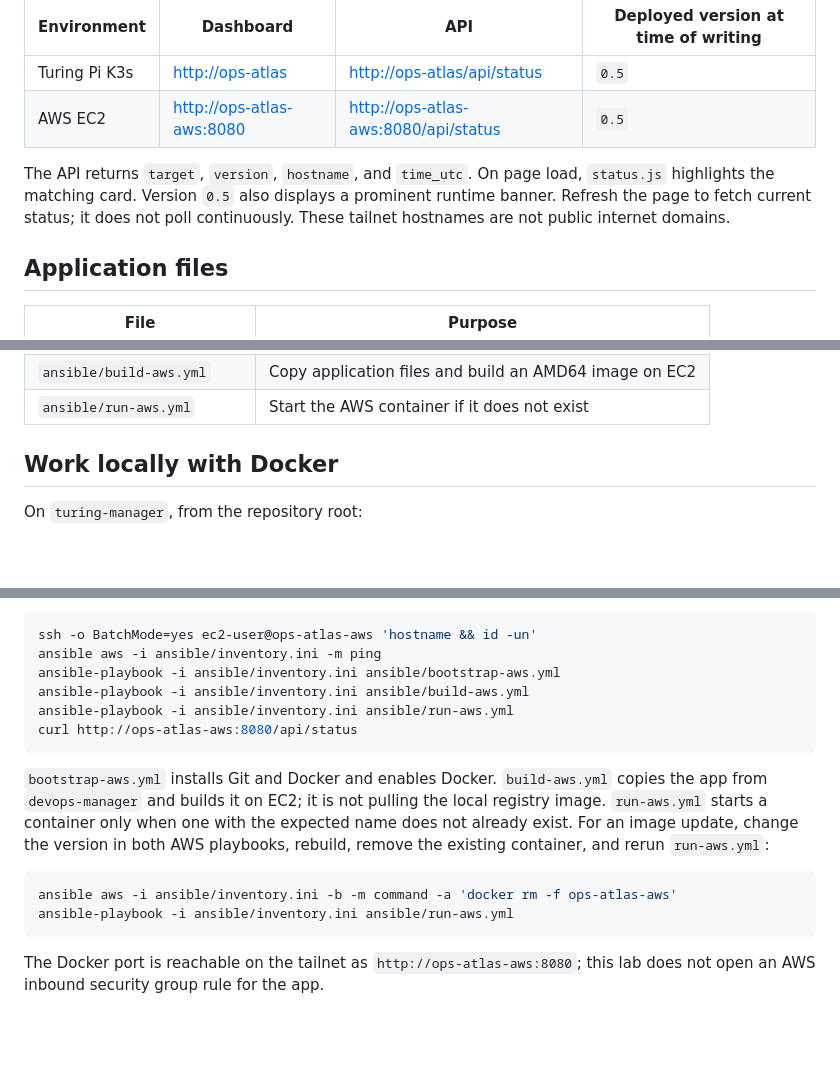
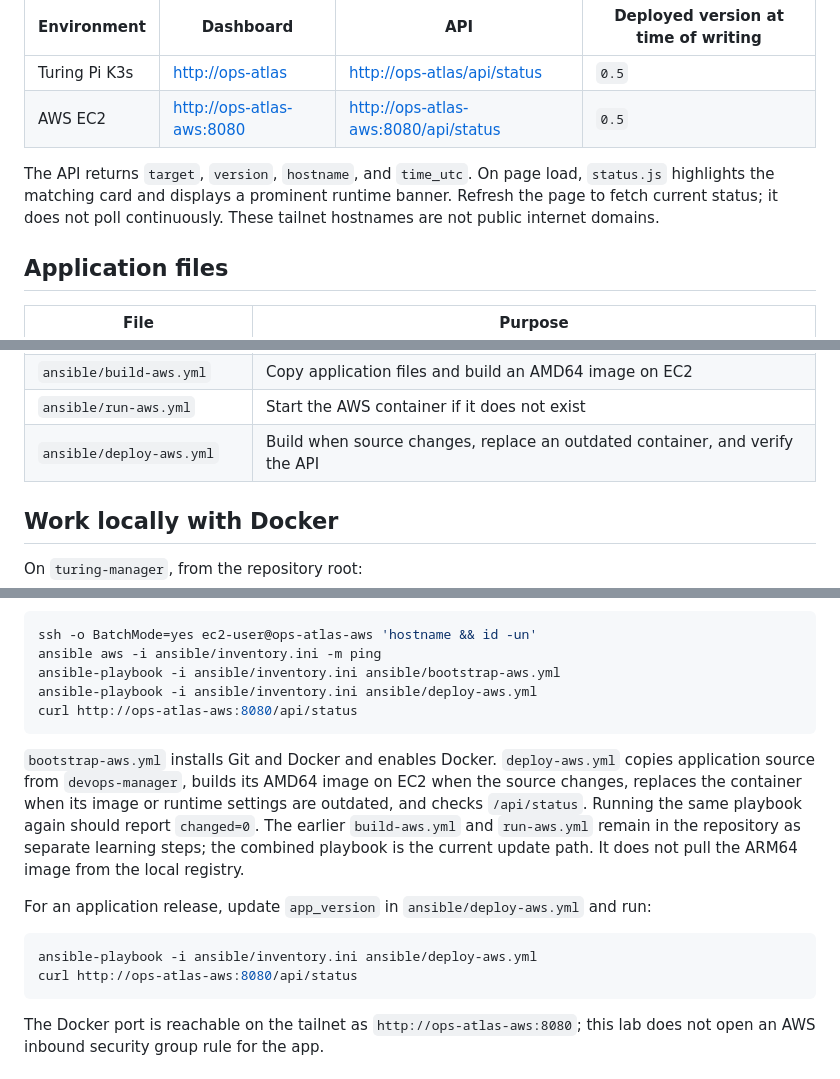
Before and after one commit to shellback1998/ops-atlas, a Markdown page: README.md, 3 parts joined by grey strips. GitHub-like rendering; blank space fills up the shorter version.

Commit message:
Document repeatable AWS deployment

````diff
--- a/README.md
+++ b/README.md
@@ -24,7 +24,7 @@ Connect your device to the tailnet, then open:
 | Turing Pi K3s | <http://ops-atlas> | <http://ops-atlas/api/status> | `0.5` |
 | AWS EC2 | <http://ops-atlas-aws:8080> | <http://ops-atlas-aws:8080/api/status> | `0.5` |
 
-The API returns `target`, `version`, `hostname`, and `time_utc`. On page load, `status.js` highlights the matching card. Version `0.5` also displays a prominent runtime banner. Refresh the page to fetch current status; it does not poll continuously. These tailnet hostnames are not public internet domains.
+The API returns `target`, `version`, `hostname`, and `time_utc`. On page load, `status.js` highlights the matching card and displays a prominent runtime banner. Refresh the page to fetch current status; it does not poll continuously. These tailnet hostnames are not public internet domains.
 
 ## Application files
 
@@ -41,6 +41,7 @@ The API returns `target`, `version`, `hostname`, and `time_utc`. On page load, `
 | `ansible/bootstrap-aws.yml` | Install Git and Docker on Amazon Linux 2023 |
 | `ansible/build-aws.yml` | Copy application files and build an AMD64 image on EC2 |
 | `ansible/run-aws.yml` | Start the AWS container if it does not exist |
+| `ansible/deploy-aws.yml` | Build when source changes, replace an outdated container, and verify the API |
 
 ## Work locally with Docker
 
@@ -103,16 +104,17 @@ The EC2 host is Amazon Linux 2023 on AMD64. In this lab Tailscale was installed
 ssh -o BatchMode=yes ec2-user@ops-atlas-aws 'hostname && id -un'
 ansible aws -i ansible/inventory.ini -m ping
 ansible-playbook -i ansible/inventory.ini ansible/bootstrap-aws.yml
-ansible-playbook -i ansible/inventory.ini ansible/build-aws.yml
-ansible-playbook -i ansible/inventory.ini ansible/run-aws.yml
+ansible-playbook -i ansible/inventory.ini ansible/deploy-aws.yml
 curl http://ops-atlas-aws:8080/api/status
 ```
 
-`bootstrap-aws.yml` installs Git and Docker and enables Docker. `build-aws.yml` copies the app from `devops-manager` and builds it on EC2; it is not pulling the local registry image. `run-aws.yml` starts a container only when one with the expected name does not already exist. For an image update, change the version in both AWS playbooks, rebuild, remove the existing container, and rerun `run-aws.yml`:
+`bootstrap-aws.yml` installs Git and Docker and enables Docker. `deploy-aws.yml` copies application source from `devops-manager`, builds its AMD64 image on EC2 when the source changes, replaces the container when its image or runtime settings are outdated, and checks `/api/status`. Running the same playbook again should report `changed=0`. The earlier `build-aws.yml` and `run-aws.yml` remain in the repository as separate learning steps; the combined playbook is the current update path. It does not pull the ARM64 image from the local registry.
+
+For an application release, update `app_version` in `ansible/deploy-aws.yml` and run:
 
 ```bash
-ansible aws -i ansible/inventory.ini -b -m command -a 'docker rm -f ops-atlas-aws'
-ansible-playbook -i ansible/inventory.ini ansible/run-aws.yml
+ansible-playbook -i ansible/inventory.ini ansible/deploy-aws.yml
+curl http://ops-atlas-aws:8080/api/status
 ```
 
 The Docker port is reachable on the tailnet as `http://ops-atlas-aws:8080`; this lab does not open an AWS inbound security group rule for the app.
````
